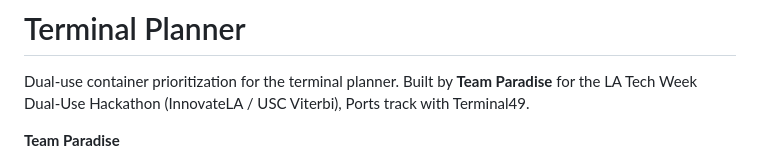
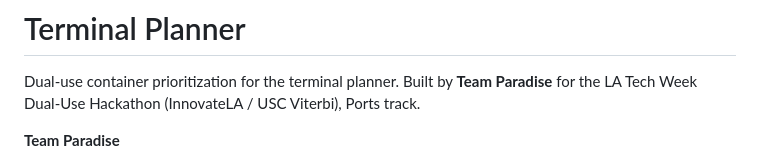
Before and after one commit to apatn05/Terminal-Planner, a Markdown page: README.md, the part around the change. Drawn GitHub-style.

```diff
--- a/README.md
+++ b/README.md
@@ -2,7 +2,7 @@
 
 Dual-use container prioritization for the terminal planner. Built by **Team
 Paradise** for the LA Tech Week Dual-Use Hackathon (InnovateLA / USC Viterbi),
-Ports track with Terminal49.
+Ports track.
 
 **Team Paradise**
 - Arnav Patnekar
```
